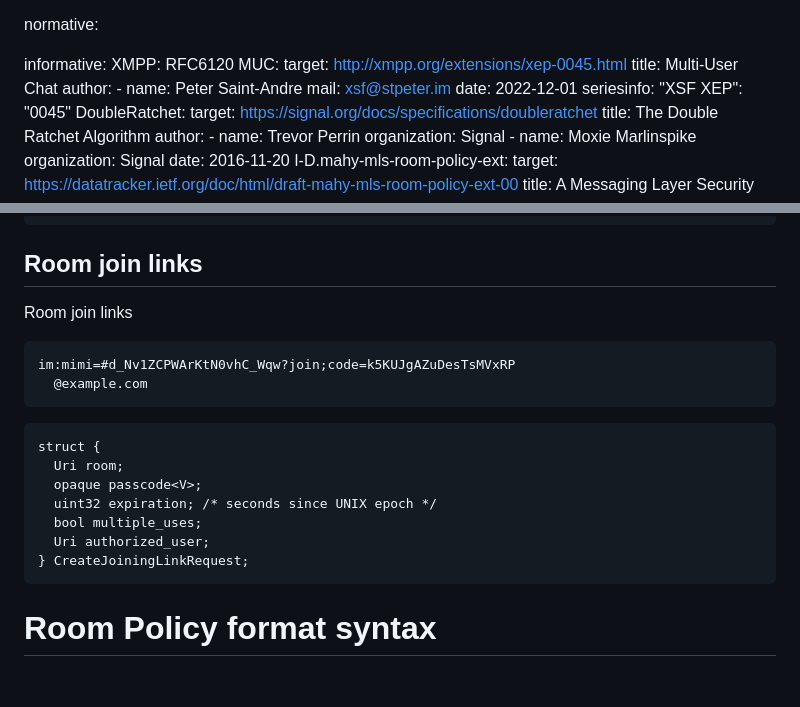
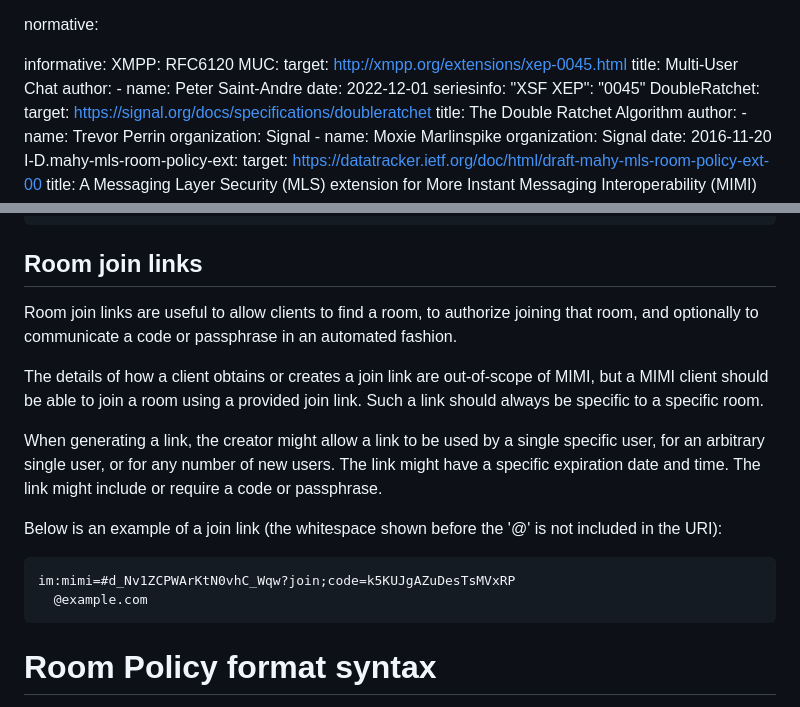
Before and after one commit to rohan-wire/mimi-group-chat, a Markdown page: draft-mahy-mimi-group-chat.md, 2 parts joined by grey strips. Rendered like a GitHub page; blank space fills up the shorter version.

Commit message:
Submitted -00

```diff
--- a/draft-mahy-mimi-group-chat.md
+++ b/draft-mahy-mimi-group-chat.md
@@ -41,7 +41,6 @@ informative:
     title: Multi-User Chat
     author:
      - name: Peter Saint-Andre
-       mail: xsf@stpeter.im
     date: 2022-12-01
     seriesinfo:
        "XSF XEP": "0045"
@@ -768,25 +767,25 @@ im:mimi=##xIiZs-mJA6gFSO67f0qYBMun3twIrBU7lXD2y3xbYHI@example.com
 
 ## Room join links
 
-Room join links
+Room join links are useful to allow clients to find a room, to authorize
+joining that room, and optionally to communicate a code or passphrase in
+an automated fashion.
 
+The details of how a client obtains or creates a join link are out-of-scope
+of MIMI, but a MIMI client should be able to join a room using a provided
+join link. Such a link should always be specific to a specific room.
 
+When generating a link, the creator might allow a link to be used by a
+single specific user, for an arbitrary single user, or for any number of
+new users. The link might have a specific expiration date and time. The link
+might include or require a code or passphrase.
+
+Below is an example of a join link (the whitespace shown before the
+'@' is not included in the URI):
 
 ~~~
 im:mimi=#d_Nv1ZCPWArKtN0vhC_Wqw?join;code=k5KUJgAZuDesTsMVxRP
   @example.com
-~~~
-
-
-
-~~~ tls-presentation
-struct {
-  Uri room;
-  opaque passcode<V>;
-  uint32 expiration; /* seconds since UNIX epoch */
-  bool multiple_uses;
-  Uri authorized_user;
-} CreateJoiningLinkRequest;
 ~~~
 
 
```
Also changed, not shown: other parts of draft-mahy-mimi-group-chat.md (+3 -3 lines).
